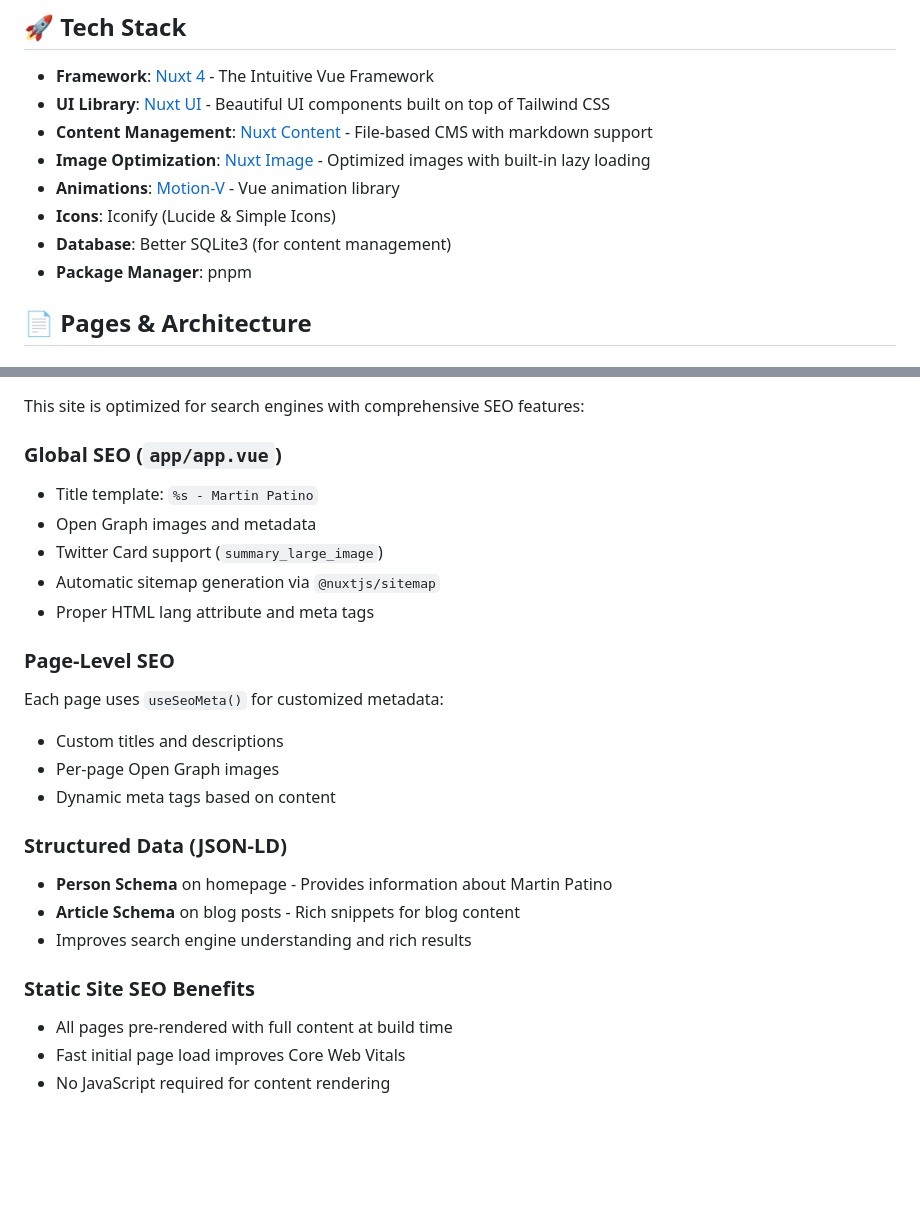
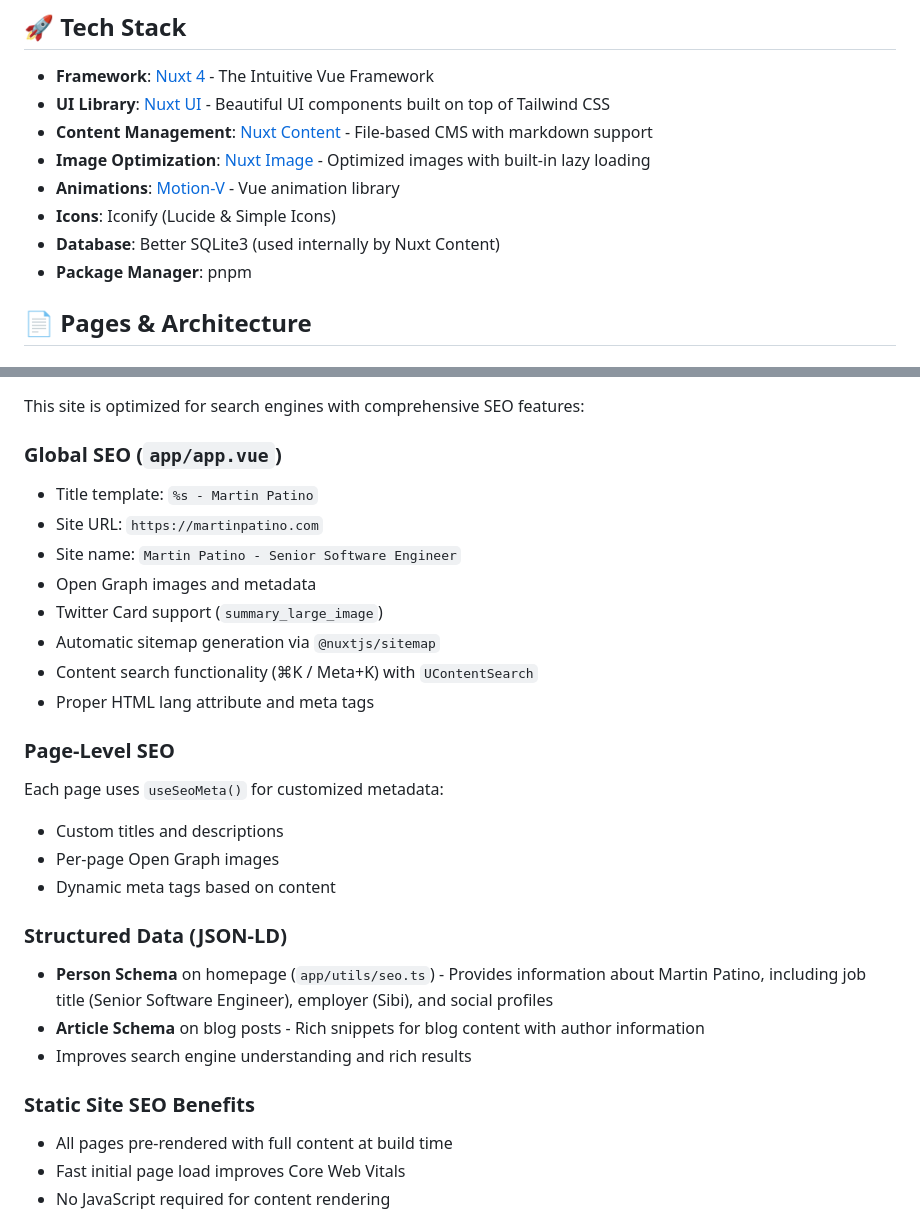
Before and after one commit to thisguymartin/martinpatino-site, a Markdown page: README.md, 2 parts joined by grey strips. GitHub-like rendering; blank space fills up the shorter version.

```diff
--- a/README.md
+++ b/README.md
@@ -10,7 +10,7 @@ A modern, personal portfolio website built with Nuxt 4 and Nuxt UI, showcasing p
 - **Image Optimization**: [Nuxt Image](https://image.nuxt.com) - Optimized images with built-in lazy loading
 - **Animations**: [Motion-V](https://motion-v.netlify.app) - Vue animation library
 - **Icons**: Iconify (Lucide & Simple Icons)
-- **Database**: Better SQLite3 (for content management)
+- **Database**: Better SQLite3 (used internally by Nuxt Content)
 - **Package Manager**: pnpm
 
 ## 📄 Pages & Architecture
@@ -240,24 +280,32 @@ Configure in `.env` (if needed):
 This site is optimized for search engines with comprehensive SEO features:
 
 ### Global SEO (`app/app.vue`)
+
 - Title template: `%s - Martin Patino`
+- Site URL: `https://martinpatino.com`
+- Site name: `Martin Patino - Senior Software Engineer`
 - Open Graph images and metadata
 - Twitter Card support (`summary_large_image`)
 - Automatic sitemap generation via `@nuxtjs/sitemap`
+- Content search functionality (⌘K / Meta+K) with `UContentSearch`
 - Proper HTML lang attribute and meta tags
 
 ### Page-Level SEO
+
 Each page uses `useSeoMeta()` for customized metadata:
+
 - Custom titles and descriptions
 - Per-page Open Graph images
 - Dynamic meta tags based on content
 
 ### Structured Data (JSON-LD)
-- **Person Schema** on homepage - Provides information about Martin Patino
-- **Article Schema** on blog posts - Rich snippets for blog content
+
+- **Person Schema** on homepage (`app/utils/seo.ts`) - Provides information about Martin Patino, including job title (Senior Software Engineer), employer (Sibi), and social profiles
+- **Article Schema** on blog posts - Rich snippets for blog content with author information
 - Improves search engine understanding and rich results
 
 ### Static Site SEO Benefits
+
 - All pages pre-rendered with full content at build time
 - Fast initial page load improves Core Web Vitals
 - No JavaScript required for content rendering
```
Also changed, not shown: other parts of README.md (+58 -16 lines).
